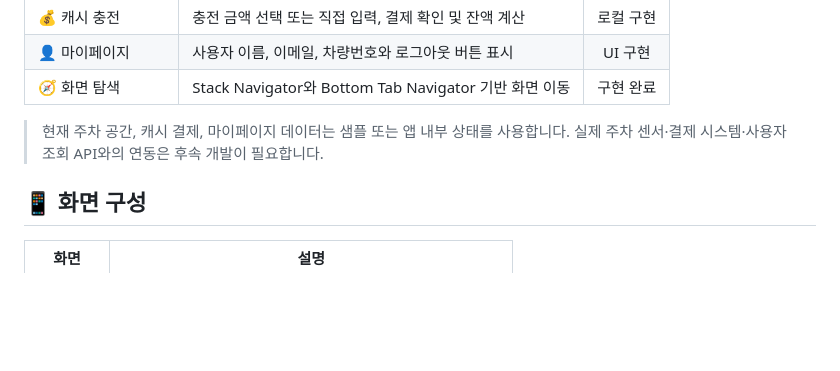
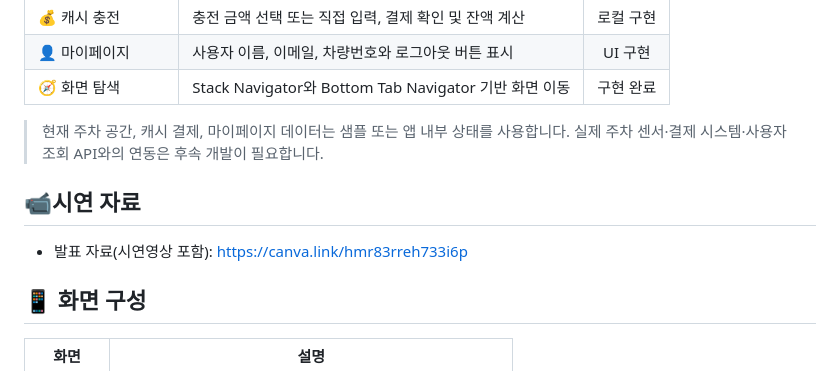
Before and after one commit to jinny-do/parkingApp, a Markdown page: README.md, the part around the change. GitHub-like rendering; blank space fills up the shorter version.

```diff
--- a/README.md
+++ b/README.md
@@ -22,6 +22,9 @@ React Native로 Android·iOS 클라이언트를 구성했으며, Express와 MySQ
 | 🧭 화면 탐색 | Stack Navigator와 Bottom Tab Navigator 기반 화면 이동 | 구현 완료 |
 
 > 현재 주차 공간, 캐시 결제, 마이페이지 데이터는 샘플 또는 앱 내부 상태를 사용합니다. 실제 주차 센서·결제 시스템·사용자 조회 API와의 연동은 후속 개발이 필요합니다.
+
+## 📹시연 자료
+- 발표 자료(시연영상 포함): https://canva.link/hmr83rreh733i6p
 
 ## 📱 화면 구성
 
```
